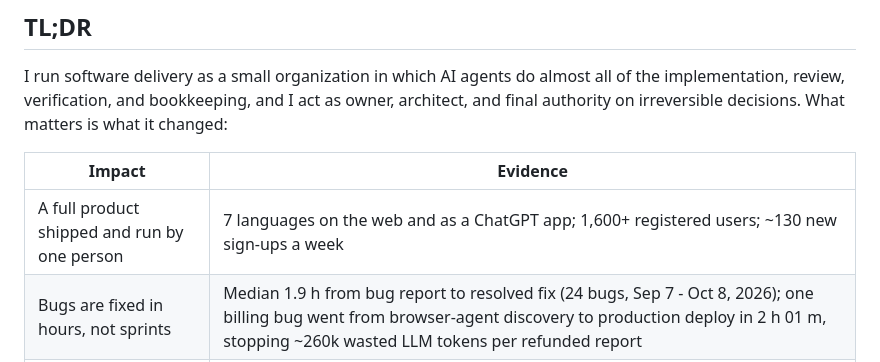
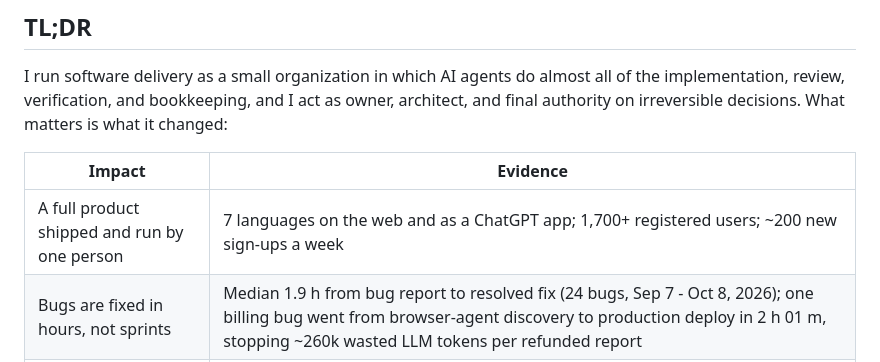
Before and after one commit to mg-mg-mg/agentic-engineering, a Markdown page: README.md, the part around the change. Drawn GitHub-style.

Commit message:
Update TriAstra user count (1,700+)

```diff
--- a/README.md
+++ b/README.md
@@ -20,7 +20,7 @@ I run software delivery as a small organization in which AI agents do almost all
 
 | Impact | Evidence |
 | --- | --- |
-| A full product shipped and run by one person | 7 languages on the web and as a ChatGPT app; 1,600+ registered users; ~130 new sign-ups a week |
+| A full product shipped and run by one person | 7 languages on the web and as a ChatGPT app; 1,700+ registered users; ~200 new sign-ups a week |
 | Bugs are fixed in hours, not sprints | Median 1.9 h from bug report to resolved fix (24 bugs, Sep 7 - Oct 8, 2026); one billing bug went from browser-agent discovery to production deploy in 2 h 01 m, stopping ~260k wasted LLM tokens per refunded report |
 | Speed without lowering the bar | Independent AI reviewers sent back ~19% of PRs before merge; 0 of 231 merged PRs reverted; median 22 minutes from PR opened to merged; 3,600+ server tests; nothing unattended can deploy, move money, or touch production data |
 | A client got a working product, not a mockup | A Singapore client's manual workflow became a working server and 3 role-based portals, with all 15 prototype screens replaced by real ones in 6 days, delivered for the client's pilot; client rating 5.0/5 |
```
